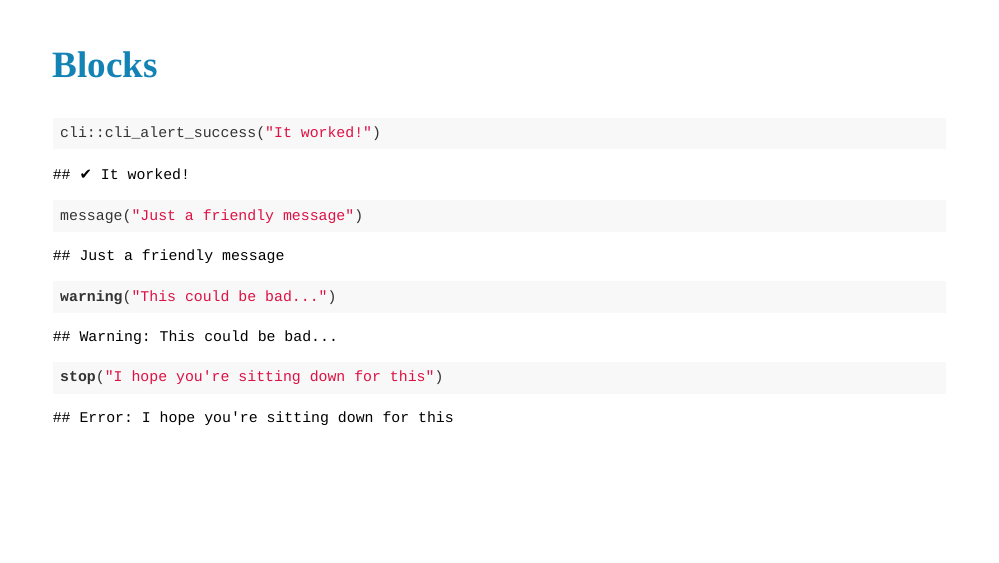
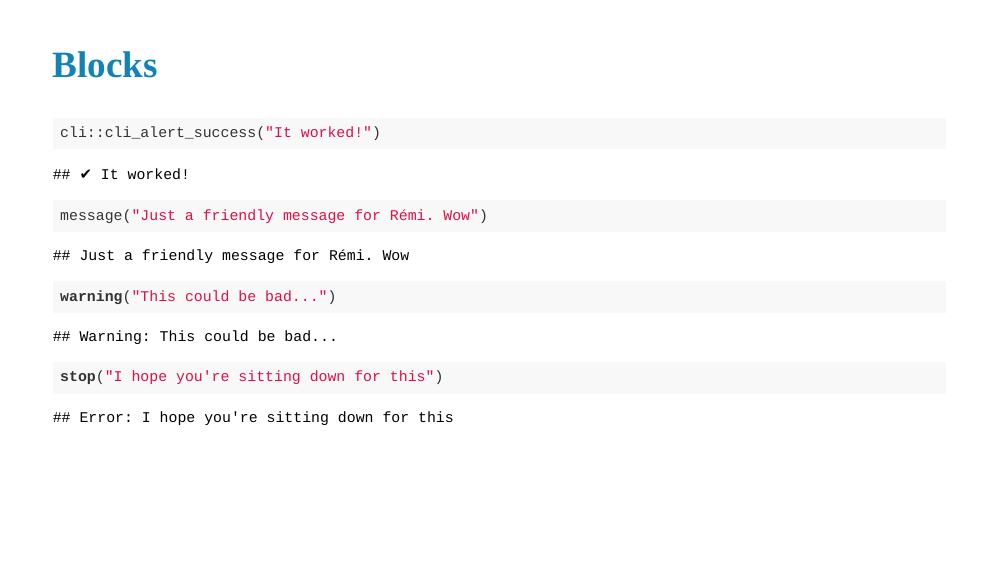
Before and after one commit to JoaoBabadoudou/my-SVM-project, an R Markdown document (Support Vector Machine/Support Vector Machine.Rmd): page 14 of 27. Rendered offline with R 4.5, knitr and Pandoc, with nearby package versions; the slides are laid out offline by our stand-in for remark.js, each with all of its steps uncovered, in fonts that may differ from those the slides ask for, and without slide numbers, shadows or browser add-ons; colours and fonts come from the style sheet that the author committed, because xaringanthemer is not installed.

Commit message:
k7_Message changé

````diff
--- a/Support Vector Machine/Support Vector Machine.Rmd
+++ b/Support Vector Machine/Support Vector Machine.Rmd
@@ -299,7 +299,7 @@ cli::cli_alert_success("It worked!")
 --
 
 ```{r message=TRUE}
-message("Just a friendly message")
+message("Just a friendly message for Rémi. Wow")
 ```
 
 --
````
